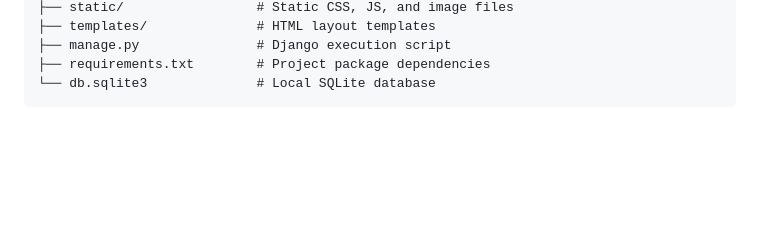
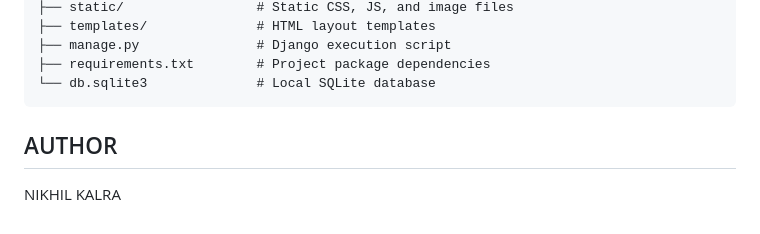
Before and after one commit to nik-767/gloomvalut, a Markdown page: README.md, the part around the change. Drawn GitHub-style; blank space fills up the shorter version.

````diff
--- a/README.md
+++ b/README.md
@@ -146,3 +146,7 @@ gloomvalut/
 ├── requirements.txt        # Project package dependencies
 └── db.sqlite3              # Local SQLite database
 ```
+
+AUTHOR
+-----------
+NIKHIL KALRA
````
